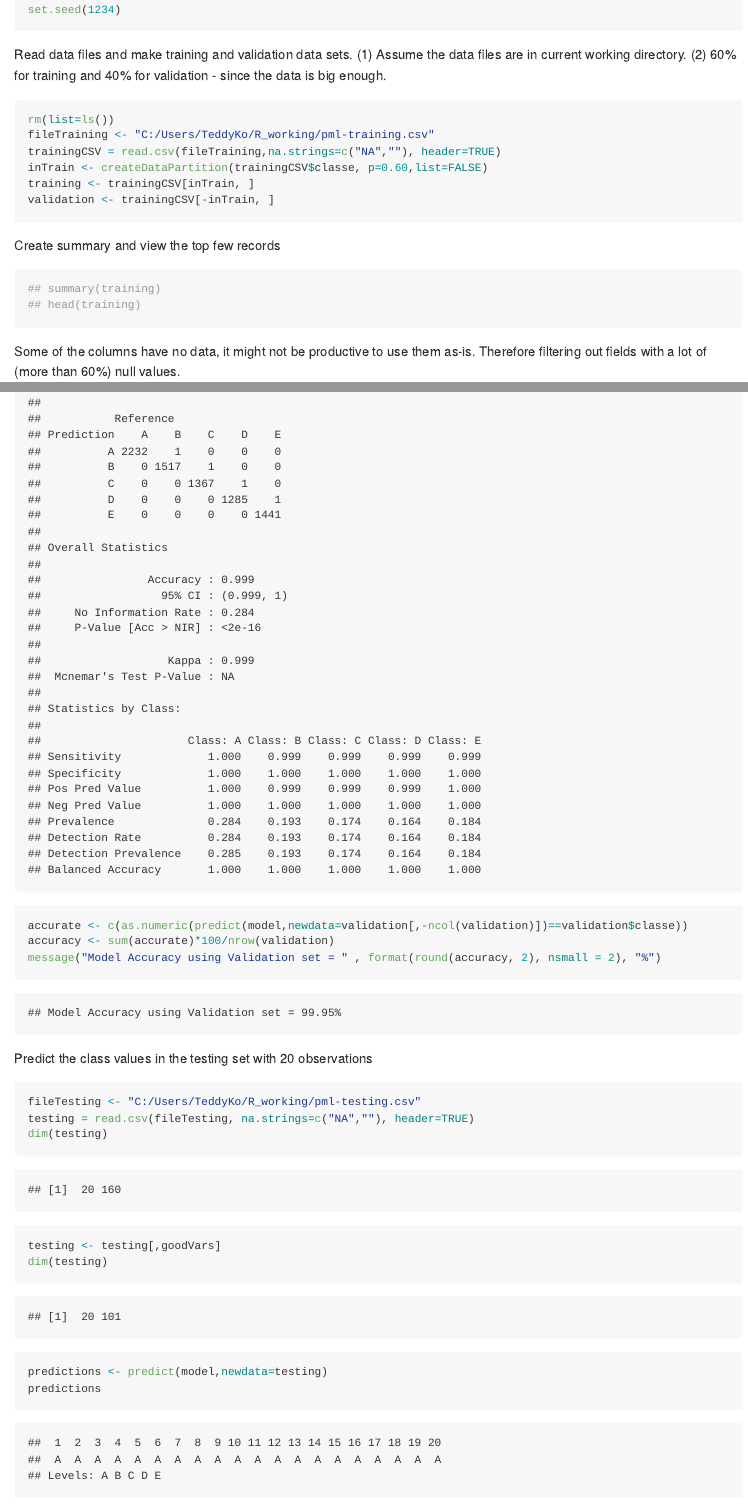
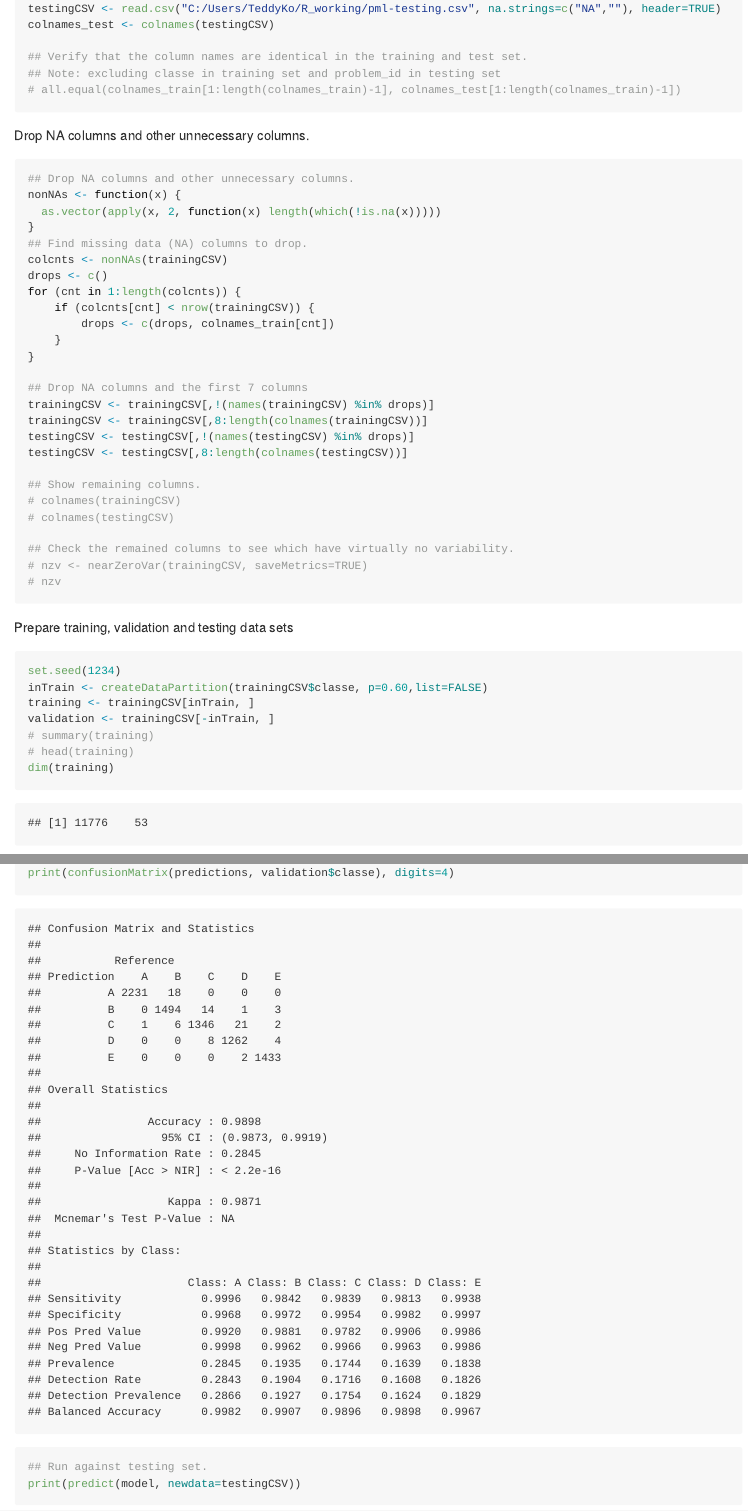
Before and after one commit to TeddyKo/MachineLearningProject, an R Markdown document (MachineLearningProject.Rmd): the page in a window 1100 px wide, from 560 px down before the commit and from 990 px down after it, and a second part further down, joined at a grey line. The pictures show the output file MachineLearningProject.md that the author committed with the source, drawn offline in the style of GitHub; long lines of code are wrapped.

Commit message:
2nd revision

````diff
--- a/MachineLearningProject.Rmd
+++ b/MachineLearningProject.Rmd
@@ -11,12 +13,7 @@ library(rpart)
 library(randomForest)
-set.seed(1234)
 ```
 
-Read data files and make training and validation data sets.
-(1) Assume the data files are in current working directory.
-(2) 60% for training and 40% for validation - since the data is big enough.
+Import the data sets and treat empty values as NA.
 
 ```{r}
 rm(list=ls())
-fileTraining <- "C:/Users/TeddyKo/R_working/pml-training.csv"
-trainingCSV = read.csv(fileTraining,na.strings=c("NA",""), header=TRUE)
@@ -23,10 +22,56 @@ trainingCSV = read.csv(fileTraining,na.strings=c("NA",""), header=TRUE)
+testingCSV <- read.csv("C:/Users/TeddyKo/R_working/pml-testing.csv", na.strings=c("NA",""), header=TRUE)
+colnames_test <- colnames(testingCSV)
+
+## Verify that the column names are identical in the training and test set.
+## Note: excluding classe in training set and problem_id in testing set
+# all.equal(colnames_train[1:length(colnames_train)-1], colnames_test[1:length(colnames_train)-1])
+```
+
+Drop NA columns and other unnecessary columns.
+
+```{r}
+## Drop NA columns and other unnecessary columns.
+nonNAs <- function(x) {
+  as.vector(apply(x, 2, function(x) length(which(!is.na(x)))))
+}
+## Find missing data (NA) columns to drop.
+colcnts <- nonNAs(trainingCSV)
+drops <- c()
+for (cnt in 1:length(colcnts)) {
+    if (colcnts[cnt] < nrow(trainingCSV)) {
+        drops <- c(drops, colnames_train[cnt])
+    }
+}
+
+## Drop NA columns and the first 7 columns
+trainingCSV <- trainingCSV[,!(names(trainingCSV) %in% drops)]
+trainingCSV <- trainingCSV[,8:length(colnames(trainingCSV))]
+testingCSV <- testingCSV[,!(names(testingCSV) %in% drops)]
+testingCSV <- testingCSV[,8:length(colnames(testingCSV))]
+
+## Show remaining columns.
+# colnames(trainingCSV)
+# colnames(testingCSV)
+
+## Check the remained columns to see which have virtually no variability.
+# nzv <- nearZeroVar(trainingCSV, saveMetrics=TRUE)
+# nzv
+```
+
+Prepare training, validation and testing data sets
+
+```{r}
+set.seed(1234)
 inTrain <- createDataPartition(trainingCSV$classe, p=0.60,list=FALSE)
 training <- trainingCSV[inTrain, ]
 validation <- trainingCSV[-inTrain, ]
+# summary(training)
+# head(training)
+dim(training)
+dim(validation)
 ```
 
-Create summary and view the top few records
+Classification Tree:
+--------------------
 
 ```{r}
-## summary(training)
-## head(training)
@@ -33,3 +95,2 @@ Create summary and view the top few records
 ```
 
-Some of the columns have no data, it might not be productive to use them as-is. Therefore filtering out fields with a lot of (more than 60%) null values.
@@ -44,0 +109,3 @@ dim(training)
+print(confusionMatrix(predictions, validation$classe), digits=4)
+## Run against testing set.
+print(predict(model, newdata=testingCSV))
@@ -58,16 +127,0 @@ confusionMatrix(predict(model,newdata=validation[,-ncol(validation)]), validatio
-accurate <- c(as.numeric(predict(model,newdata=validation[,-ncol(validation)])==validation$classe))
-accuracy <- sum(accurate)*100/nrow(validation)
-message("Model Accuracy using Validation set = " , format(round(accuracy, 2), nsmall = 2), "%")
-```
-
-Predict the class values in the testing set with 20 observations
-
-```{r}
-fileTesting <- "C:/Users/TeddyKo/R_working/pml-testing.csv"
-testing = read.csv(fileTesting, na.strings=c("NA",""), header=TRUE)
-dim(testing)
-testing <- testing[,goodVars]
-dim(testing)
-predictions <- predict(model,newdata=testing)
-predictions
-```
````
Also changed, not shown: MachineLearningProject.md, MachineLearningProject.Rmd (63 more changed lines).
